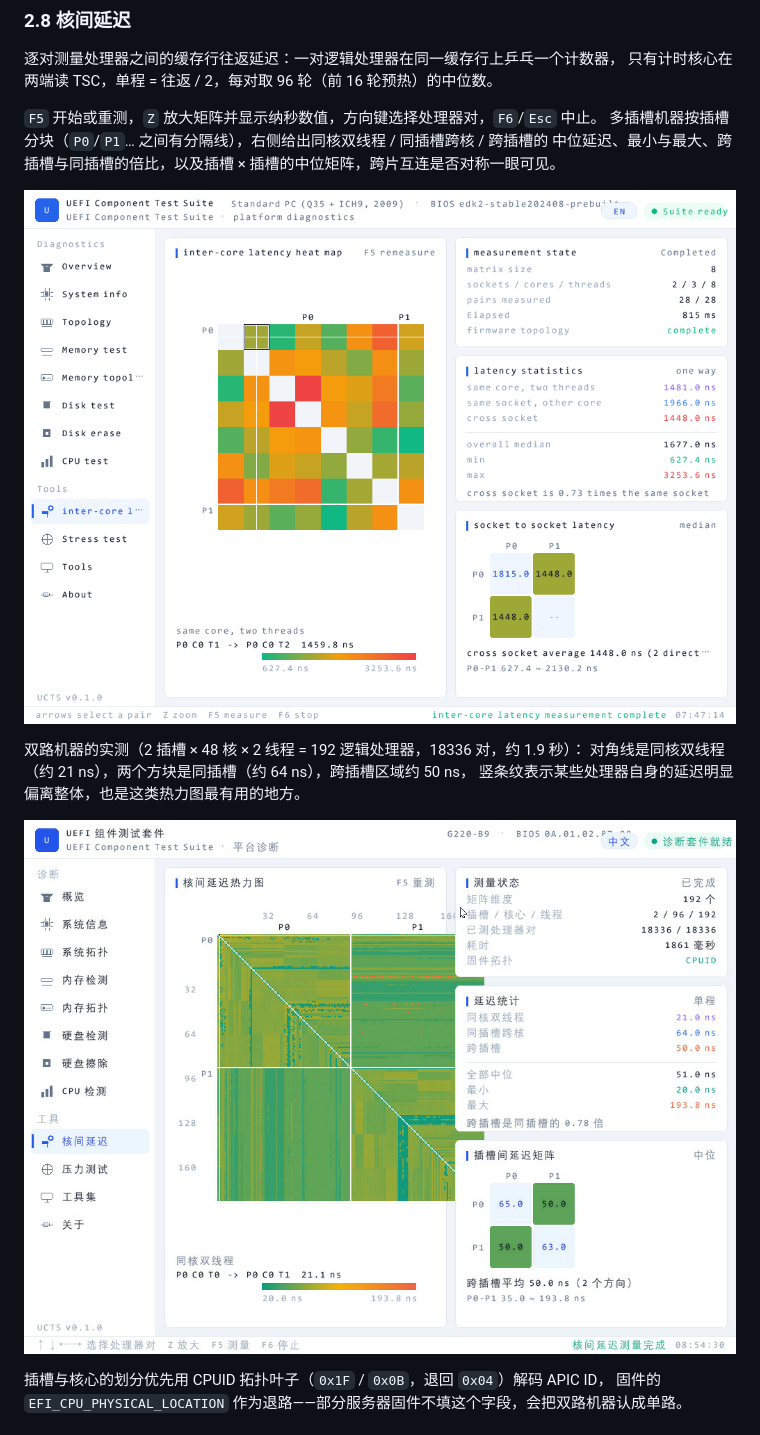
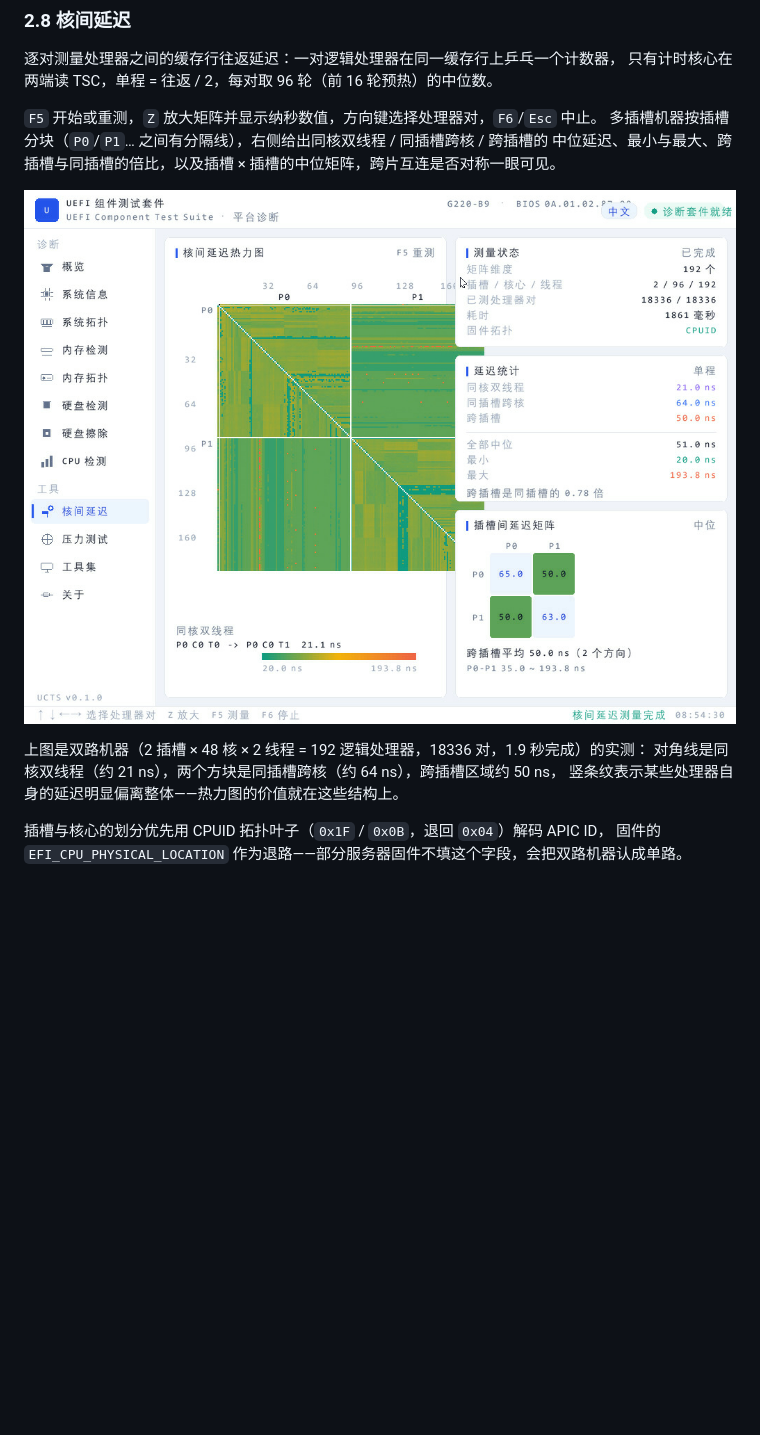
Before and after one commit to hualong1009/uefi_component_test_suite, a Markdown page: README.md, the part around the change. Rendered like a GitHub page; pictures changed too: docs/latency-hw.png (deleted), docs/latency.png; blank space fills up the shorter version.

```diff
--- a/README.md
+++ b/README.md
@@ -106,11 +106,9 @@ NVMe 温度与通电小时、累计写入量，以及设备路径。`F5` 扫描
 
 ![核间延迟](docs/latency.png)
 
-双路机器的实测（2 插槽 × 48 核 × 2 线程 = 192 逻辑处理器，18336 对，约 1.9 秒）：
-对角线是同核双线程（约 21 ns），两个方块是同插槽（约 64 ns），跨插槽区域约 50 ns，
-竖条纹表示某些处理器自身的延迟明显偏离整体，也是这类热力图最有用的地方。
-
-![双路 192 线程核间延迟](docs/latency-hw.png)
+上图是双路机器（2 插槽 × 48 核 × 2 线程 = 192 逻辑处理器，18336 对，1.9 秒完成）的实测：
+对角线是同核双线程（约 21 ns），两个方块是同插槽跨核（约 64 ns），跨插槽区域约 50 ns，
+竖条纹表示某些处理器自身的延迟明显偏离整体——热力图的价值就在这些结构上。
 
 插槽与核心的划分优先用 CPUID 拓扑叶子（`0x1F` / `0x0B`，退回 `0x04`）解码 APIC ID，
 固件的 `EFI_CPU_PHYSICAL_LOCATION` 作为退路——部分服务器固件不填这个字段，会把双路机器认成单路。
```
Also changed, not shown: 1 other file.
